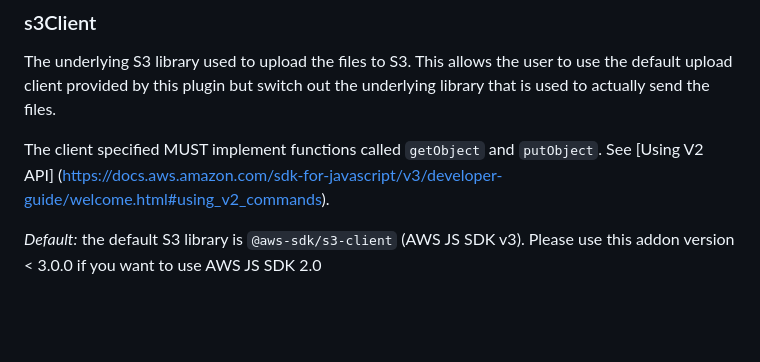
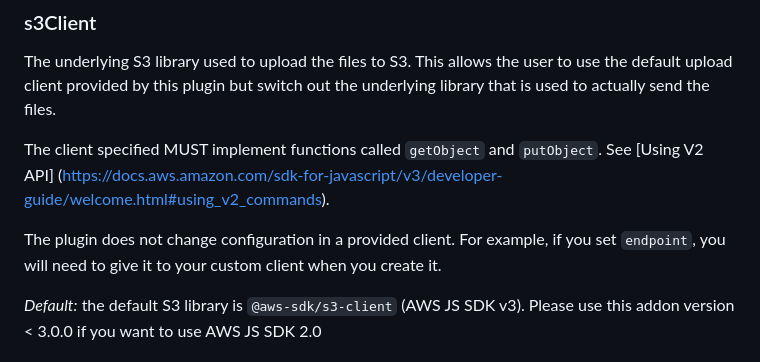
Before and after one commit to ember-cli-deploy/ember-cli-deploy-s3-index, a Markdown page: README.md, the part around the change. GitHub-like rendering; blank space fills up the shorter version.

Commit message:
doc: documents that the plugin won't change options configured in a provided s3 client.

```diff
--- a/README.md
+++ b/README.md
@@ -143,6 +143,8 @@ A flag to specify whether the revision should be overwritten if it already exist
 The underlying S3 library used to upload the files to S3. This allows the user to use the default upload client provided by this plugin but switch out the underlying library that is used to actually send the files.
 
 The client specified MUST implement functions called `getObject` and `putObject`. See [Using V2 API] (https://docs.aws.amazon.com/sdk-for-javascript/v3/developer-guide/welcome.html#using_v2_commands).
+
+The plugin does not change configuration in a provided client. For example, if you set `endpoint`, you will need to give it to your custom client when you create it.
 
 *Default:* the default S3 library is `@aws-sdk/s3-client` (AWS JS SDK v3). Please use this addon version < 3.0.0 if you want to use AWS JS SDK 2.0
 
```
